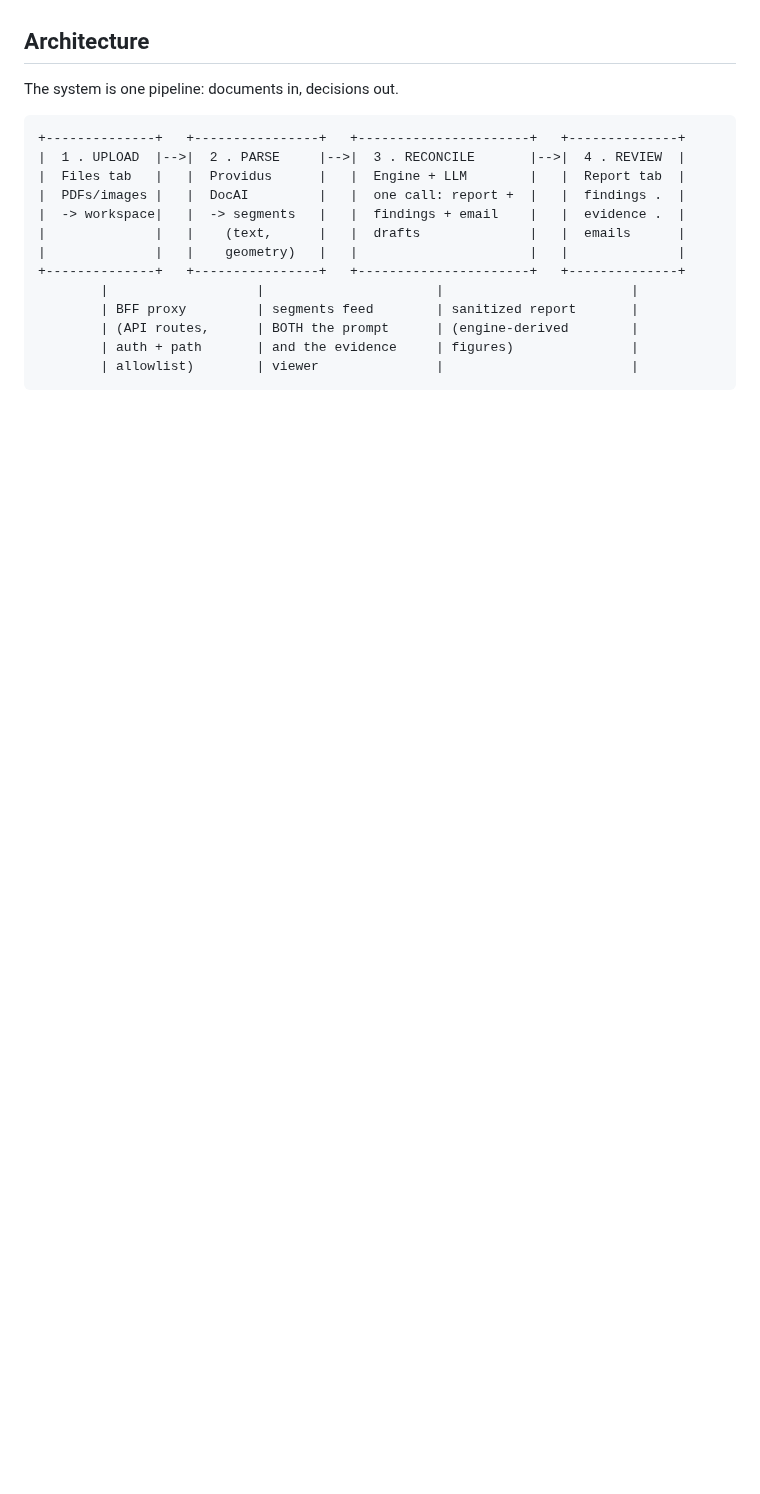
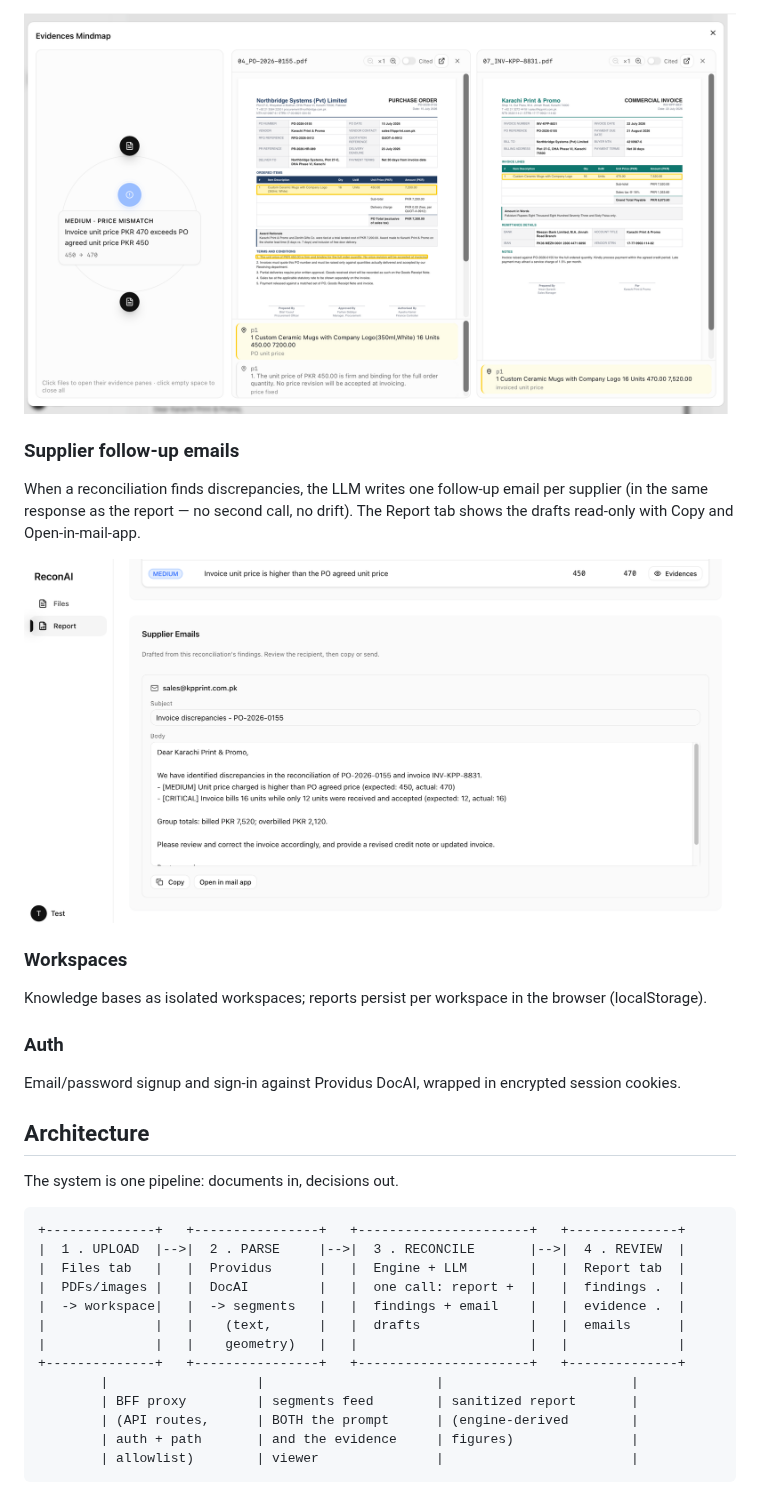
Before and after one commit to saadmemon1/ReconAI, a Markdown page: README.md, the part around one of its changes. Drawn GitHub-style; pictures changed too: screenshots/evidence-orbital.png (added), screenshots/supplier-email.png (added); blank space fills up the shorter version.

```diff
--- a/README.md
+++ b/README.md
@@ -22,3 +46,22 @@ Upload PO / Receipt / Invoice
+<p align="center">
+  <img src="screenshots/evidence-orbital.png" alt="Evidence orbital: cited files around the finding with line-level highlights" width="720">
+</p>
+
+### Supplier follow-up emails
+
+When a reconciliation finds discrepancies, the LLM writes one follow-up email per supplier (in the same response as the report — no second call, no drift). The Report tab shows the drafts read-only with Copy and Open-in-mail-app.
+
+<p align="center">
+  <img src="screenshots/supplier-email.png" alt="Supplier follow-up email draft with Copy and Open-in-mail-app" width="720">
+</p>
+
+### Workspaces
+
+Knowledge bases as isolated workspaces; reports persist per workspace in the browser (localStorage).
+
+### Auth
+
+Email/password signup and sign-in against Providus DocAI, wrapped in encrypted session cookies.
 
 ## Architecture
 
```
Also changed, not shown: other parts of README.md (+32 -8 lines), screenshots/files-tab.png (added), screenshots/report.png (added), 1 other file.
